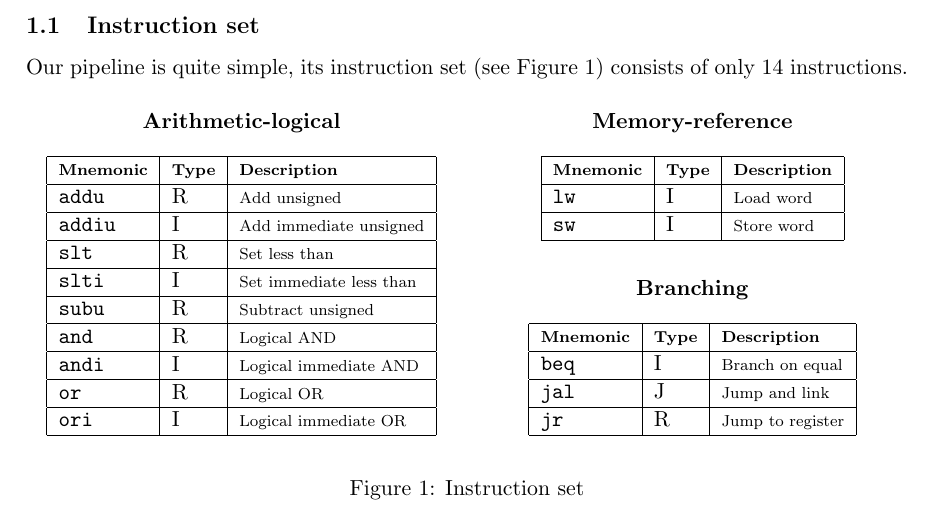
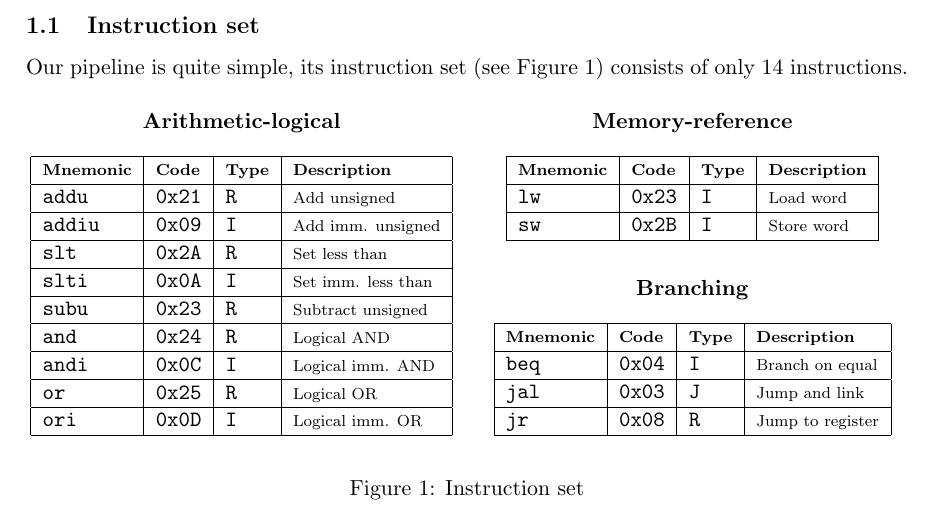
Before and after one commit to CasperBHansen/ARK, a LaTeX problem sheet (Assignments/G2/G2.tex): part of page 2 of 5, cut so that both start at the same text. Compiled offline with pdfLaTeX.

Commit message:
Added operation codes for the instruction set table.

```diff
--- a/Assignments/G2/G2.tex
+++ b/Assignments/G2/G2.tex
@@ -104,20 +104,21 @@ Our pipeline is quite simple, its instruction set
 
 	\textbf{Arithmetic-logical} \\
 	\vspace{0.15in}
-	\begin{tabular}{|l|l|l|}
+	\begin{tabular}{|l|l|l|l|}
 		\hline
 		\scriptsize {\bf Mnemonic} &
+		\scriptsize {\bf Code} &
 		\scriptsize {\bf Type} &
 		\scriptsize {\bf Description} \\
-		\hline {\tt addu} & R & \scriptsize Add unsigned \\
-		\hline {\tt addiu} & I & \scriptsize Add immediate unsigned \\
-		\hline {\tt slt} & R & \scriptsize Set less than \\
-		\hline {\tt slti} & I & \scriptsize Set immediate less than \\
-		\hline {\tt subu} & R & \scriptsize Subtract unsigned \\
-		\hline {\tt and} & R & \scriptsize Logical AND \\
-		\hline {\tt andi} & I & \scriptsize Logical immediate AND \\
-		\hline {\tt or} & R & \scriptsize Logical OR \\
-		\hline {\tt ori} & I & \scriptsize Logical immediate OR \\
+		\hline {\tt addu} & {\tt 0x21} & {\tt R} & \scriptsize Add unsigned \\
+		\hline {\tt addiu} & {\tt 0x09} & {\tt I} & \scriptsize Add imm. unsigned \\
+		\hline {\tt slt} & {\tt 0x2A} & {\tt R} & \scriptsize Set less than \\
+		\hline {\tt slti} & {\tt 0x0A} & {\tt I} & \scriptsize Set imm. less than \\
+		\hline {\tt subu} & {\tt 0x23} & {\tt R} & \scriptsize Subtract unsigned \\
+		\hline {\tt and} & {\tt 0x24} & {\tt R} & \scriptsize Logical AND \\
+		\hline {\tt andi} & {\tt 0x0C} & {\tt I} & \scriptsize Logical imm. AND \\
+		\hline {\tt or} & {\tt 0x25} & {\tt R} & \scriptsize Logical OR \\
+		\hline {\tt ori} & {\tt 0x0D} & {\tt I} & \scriptsize Logical imm. OR \\
 		\hline
 	\end{tabular}
 
@@ -126,27 +127,29 @@ Our pipeline is quite simple, its instruction set
 
 	\textbf{Memory-reference} \\
 	\vspace{0.15in}
-	\begin{tabular}{|l|l|l|}
+	\begin{tabular}{|l|l|l|l|}
 		\hline
 		\scriptsize {\bf Mnemonic} &
+		\scriptsize {\bf Code} &
 		\scriptsize {\bf Type} &
 		\scriptsize {\bf Description} \\
-		\hline {\tt lw} & I & \scriptsize Load word \\
-		\hline {\tt sw} & I & \scriptsize Store word \\
+		\hline {\tt lw} & {\tt 0x23} & {\tt I} & \scriptsize Load word \\
+		\hline {\tt sw} & {\tt 0x2B} & {\tt I} & \scriptsize Store word \\
 		\hline
 	\end{tabular}
 
-	\vspace{0.26in}
+	\vspace{0.26in} % to align the bottoms of the tables
 	\textbf{Branching} \\
 	\vspace{0.15in}
-	\begin{tabular}{|l|l|l|}
+	\begin{tabular}{|l|l|l|l|}
 		\hline
 		\scriptsize {\bf Mnemonic} &
+		\scriptsize {\bf Code} &
 		\scriptsize {\bf Type} &
 		\scriptsize {\bf Description} \\
-		\hline {\tt beq} & I & \scriptsize Branch on equal \\
-		\hline {\tt jal} & J & \scriptsize Jump and link \\
-		\hline {\tt jr} & R & \scriptsize Jump to register \\
+		\hline {\tt beq} & {\tt 0x04} & {\tt I} & \scriptsize Branch on equal \\
+		\hline {\tt jal} & {\tt 0x03} & {\tt J} & \scriptsize Jump and link \\
+		\hline {\tt jr} & {\tt 0x08} & {\tt R} & \scriptsize Jump to register \\
 		\hline
 	\end{tabular}
 
```
